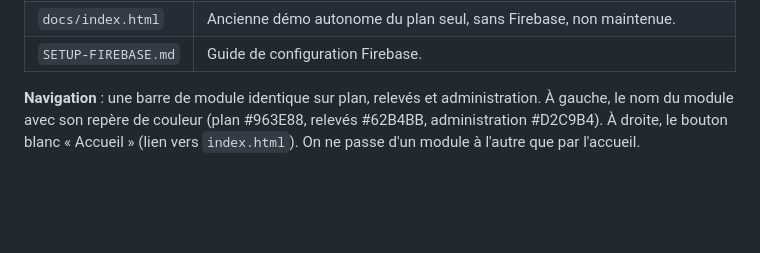
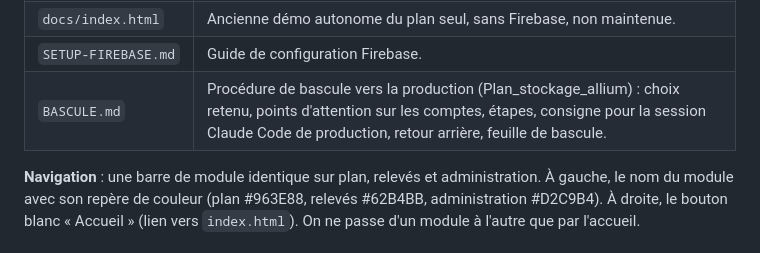
Before and after one commit to FabianLeg29/STOCKAGE-PLAN-TEMP-TEST, a Markdown page: CLAUDE.md, the part around the change. Drawn GitHub-style; blank space fills up the shorter version.

```diff
--- a/CLAUDE.md
+++ b/CLAUDE.md
@@ -27,6 +27,7 @@ HTML + CSS + JavaScript vanilla, un fichier par page, script en IIFE. Multi-util
 | `prototype-plan-stockage-releves.html` | Maquette validée (démo avec Firebase simulé). **Référence seulement**, aucun lien depuis l'application. |
 | `docs/index.html` | Ancienne démo autonome du plan seul, sans Firebase, non maintenue. |
 | `SETUP-FIREBASE.md` | Guide de configuration Firebase. |
+| `BASCULE.md` | Procédure de bascule vers la production (Plan_stockage_allium) : choix retenu, points d'attention sur les comptes, étapes, consigne pour la session Claude Code de production, retour arrière, feuille de bascule. |
 
 **Navigation** : une barre de module identique sur plan, relevés et administration. À gauche, le nom du module avec son repère de couleur (plan #963E88, relevés #62B4BB, administration #D2C9B4). À droite, le bouton blanc « Accueil » (lien vers `index.html`). On ne passe d'un module à l'autre que par l'accueil.
 
```
Also changed, not shown: BASCULE.md (added, +100 -0 lines).
